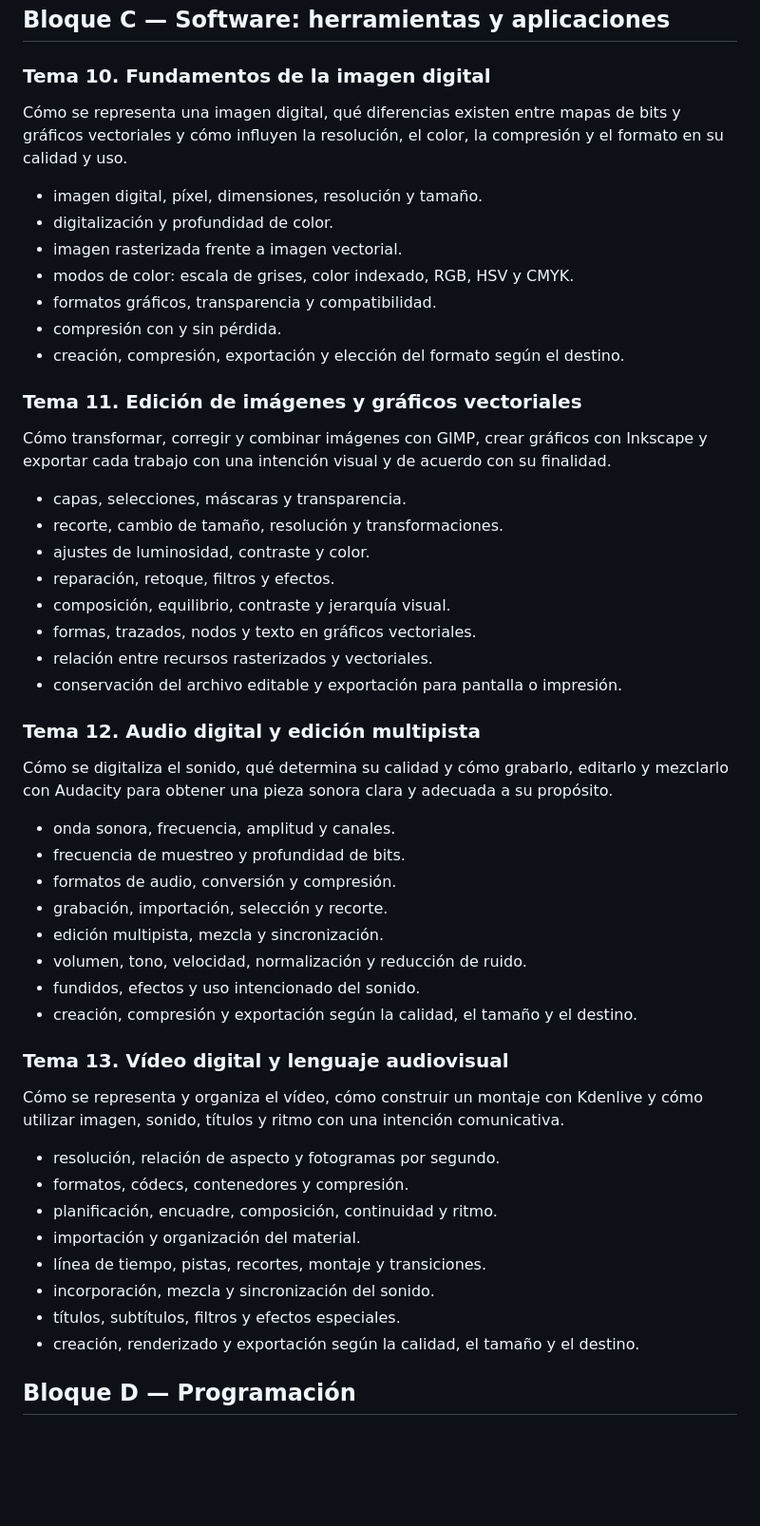
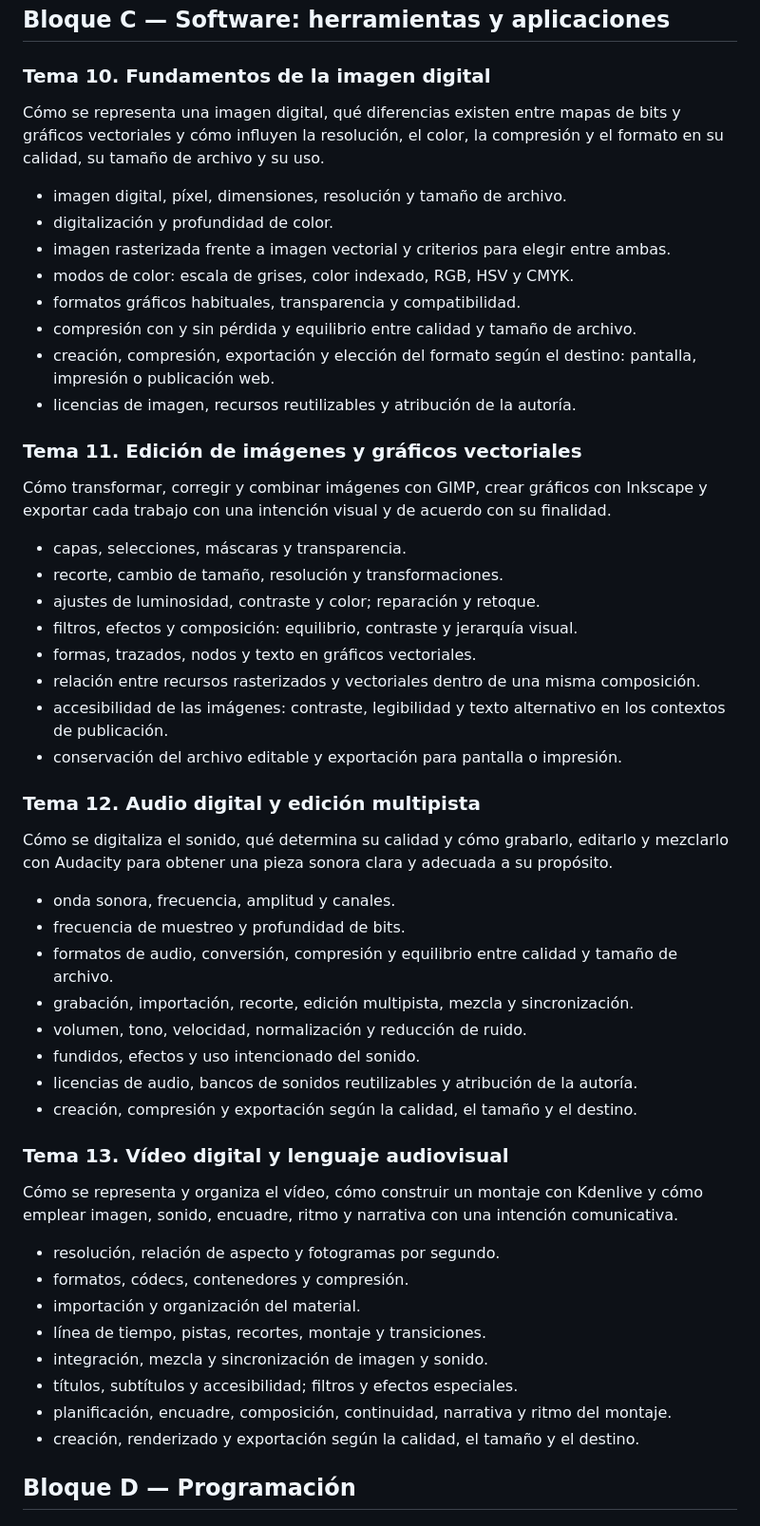
Before and after one commit to valorar/cc2, a Markdown page: programa_asignatura_ciencias_computacion_2.md, the part around the change. Shown at 95% size. Drawn GitHub-style; blank space fills up the shorter version.

Commit message:
Cierra el programa definitivo del Bloque C
- Precisa criterios de formato, calidad y tamaño de archivo
- Integra licencias, atribución y accesibilidad
- Refuerza narrativa y lenguaje audiovisual sin detallar en exceso las herramientas
- Mantiene ocho apartados por tema y el estilo de los bloques anteriores

```diff
--- a/programa_asignatura_ciencias_computacion_2.md
+++ b/programa_asignatura_ciencias_computacion_2.md
@@ -112,15 +112,16 @@ Cómo se defiende el perímetro de una red y se vigila su tráfico, por qué las
 
 ### Tema 10. Fundamentos de la imagen digital
 
-Cómo se representa una imagen digital, qué diferencias existen entre mapas de bits y gráficos vectoriales y cómo influyen la resolución, el color, la compresión y el formato en su calidad y uso.
+Cómo se representa una imagen digital, qué diferencias existen entre mapas de bits y gráficos vectoriales y cómo influyen la resolución, el color, la compresión y el formato en su calidad, su tamaño de archivo y su uso.
 
-- imagen digital, píxel, dimensiones, resolución y tamaño.
+- imagen digital, píxel, dimensiones, resolución y tamaño de archivo.
 - digitalización y profundidad de color.
-- imagen rasterizada frente a imagen vectorial.
+- imagen rasterizada frente a imagen vectorial y criterios para elegir entre ambas.
 - modos de color: escala de grises, color indexado, RGB, HSV y CMYK.
-- formatos gráficos, transparencia y compatibilidad.
-- compresión con y sin pérdida.
-- creación, compresión, exportación y elección del formato según el destino.
+- formatos gráficos habituales, transparencia y compatibilidad.
+- compresión con y sin pérdida y equilibrio entre calidad y tamaño de archivo.
+- creación, compresión, exportación y elección del formato según el destino: pantalla, impresión o publicación web.
+- licencias de imagen, recursos reutilizables y atribución de la autoría.
 
 ### Tema 11. Edición de imágenes y gráficos vectoriales
 
@@ -128,11 +129,11 @@ Cómo transformar, corregir y combinar imágenes con GIMP, crear gráficos con I
 
 - capas, selecciones, máscaras y transparencia.
 - recorte, cambio de tamaño, resolución y transformaciones.
-- ajustes de luminosidad, contraste y color.
-- reparación, retoque, filtros y efectos.
-- composición, equilibrio, contraste y jerarquía visual.
+- ajustes de luminosidad, contraste y color; reparación y retoque.
+- filtros, efectos y composición: equilibrio, contraste y jerarquía visual.
 - formas, trazados, nodos y texto en gráficos vectoriales.
-- relación entre recursos rasterizados y vectoriales.
+- relación entre recursos rasterizados y vectoriales dentro de una misma composición.
+- accesibilidad de las imágenes: contraste, legibilidad y texto alternativo en los contextos de publicación.
 - conservación del archivo editable y exportación para pantalla o impresión.
 
 ### Tema 12. Audio digital y edición multipista
@@ -141,24 +142,24 @@ Cómo se digitaliza el sonido, qué determina su calidad y cómo grabarlo, edita
 
 - onda sonora, frecuencia, amplitud y canales.
 - frecuencia de muestreo y profundidad de bits.
-- formatos de audio, conversión y compresión.
-- grabación, importación, selección y recorte.
-- edición multipista, mezcla y sincronización.
+- formatos de audio, conversión, compresión y equilibrio entre calidad y tamaño de archivo.
+- grabación, importación, recorte, edición multipista, mezcla y sincronización.
 - volumen, tono, velocidad, normalización y reducción de ruido.
 - fundidos, efectos y uso intencionado del sonido.
+- licencias de audio, bancos de sonidos reutilizables y atribución de la autoría.
 - creación, compresión y exportación según la calidad, el tamaño y el destino.
 
 ### Tema 13. Vídeo digital y lenguaje audiovisual
 
-Cómo se representa y organiza el vídeo, cómo construir un montaje con Kdenlive y cómo utilizar imagen, sonido, títulos y ritmo con una intención comunicativa.
+Cómo se representa y organiza el vídeo, cómo construir un montaje con Kdenlive y cómo emplear imagen, sonido, encuadre, ritmo y narrativa con una intención comunicativa.
 
 - resolución, relación de aspecto y fotogramas por segundo.
 - formatos, códecs, contenedores y compresión.
-- planificación, encuadre, composición, continuidad y ritmo.
 - importación y organización del material.
 - línea de tiempo, pistas, recortes, montaje y transiciones.
-- incorporación, mezcla y sincronización del sonido.
-- títulos, subtítulos, filtros y efectos especiales.
+- integración, mezcla y sincronización de imagen y sonido.
+- títulos, subtítulos y accesibilidad; filtros y efectos especiales.
+- planificación, encuadre, composición, continuidad, narrativa y ritmo del montaje.
 - creación, renderizado y exportación según la calidad, el tamaño y el destino.
 
 ## Bloque D — Programación
```
Also changed, not shown: analisis_y_decision.md (+8 -0 lines).
